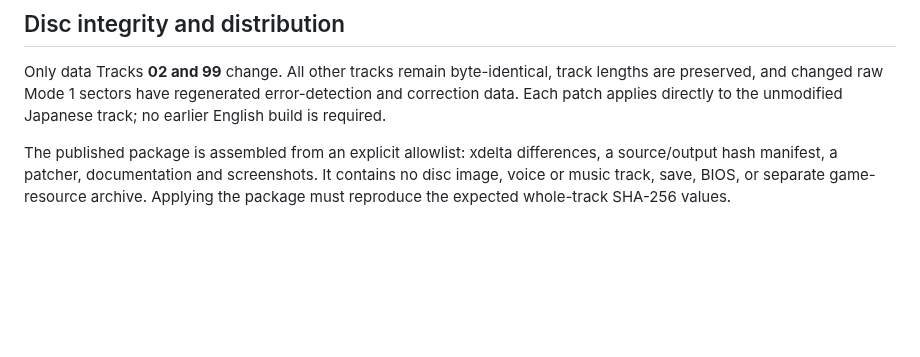
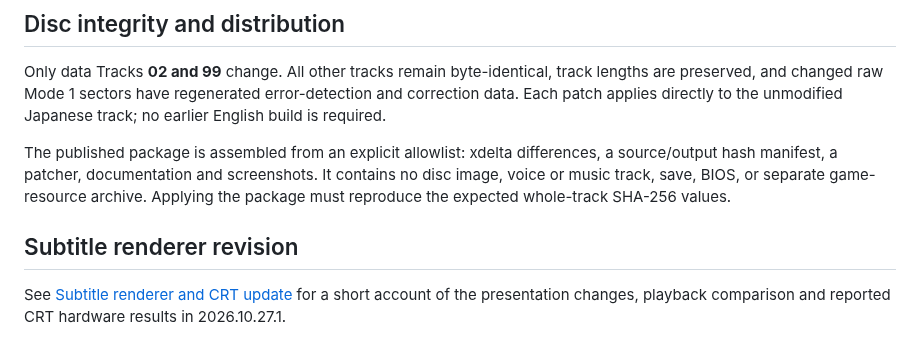
Before and after one commit to randomprojectsfactory/cosmic-fantasy-pce-english, a Markdown page: DEVELOPMENT.md, the part around the change. GitHub-like rendering; blank space fills up the shorter version.

```diff
--- a/DEVELOPMENT.md
+++ b/DEVELOPMENT.md
@@ -33,3 +33,7 @@ Menus, portraits and battles share rendering resources. Clearing a text window m
 Only data Tracks **02 and 99** change. All other tracks remain byte-identical, track lengths are preserved, and changed raw Mode 1 sectors have regenerated error-detection and correction data. Each patch applies directly to the unmodified Japanese track; no earlier English build is required.
 
 The published package is assembled from an explicit allowlist: xdelta differences, a source/output hash manifest, a patcher, documentation and screenshots. It contains no disc image, voice or music track, save, BIOS, or separate game-resource archive. Applying the package must reproduce the expected whole-track SHA-256 values.
+
+## Subtitle renderer revision
+
+See [Subtitle renderer and CRT update](SUBTITLE-RENDERER.md) for a short account of the presentation changes, playback comparison and reported CRT hardware results in 2026.10.27.1.
```
Also changed, not shown: CHANGELOG.md (+12 -0 lines), README.md (+4 -2 lines), SUBTITLE-RENDERER.md (added, +43 -0 lines), subtitle-cinematic.png, 4 other files.
